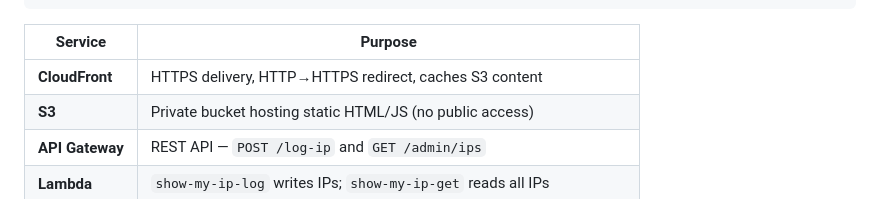
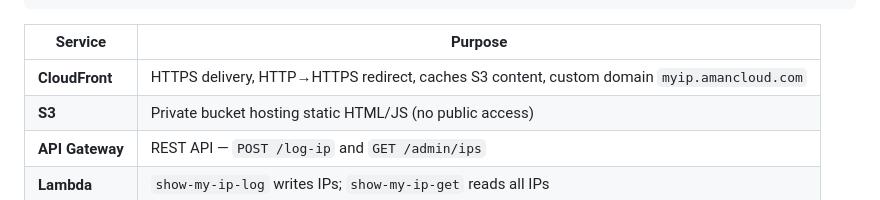
Before and after one commit to rahmancloud/ip-logger, a Markdown page: README.md, the part around the change. GitHub-like rendering.

Commit message:
docs: update custom domain to myip.amancloud.com

```diff
--- a/README.md
+++ b/README.md
@@ -17,7 +17,7 @@ Browser → CloudFront (HTTPS) → S3 (static HTML/JS)
 
 | Service | Purpose |
 |---|---|
-| **CloudFront** | HTTPS delivery, HTTP→HTTPS redirect, caches S3 content |
+| **CloudFront** | HTTPS delivery, HTTP→HTTPS redirect, caches S3 content, custom domain `myip.amancloud.com` |
 | **S3** | Private bucket hosting static HTML/JS (no public access) |
 | **API Gateway** | REST API — `POST /log-ip` and `GET /admin/ips` |
 | **Lambda** | `show-my-ip-log` writes IPs; `show-my-ip-get` reads all IPs |
```
